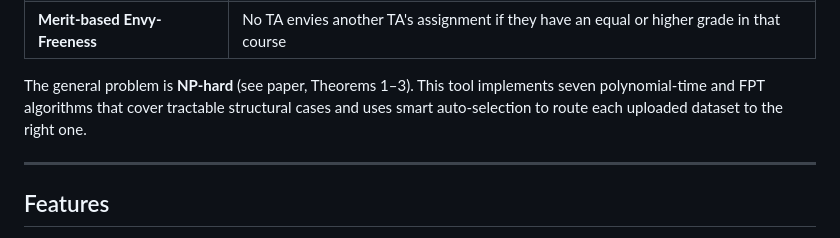
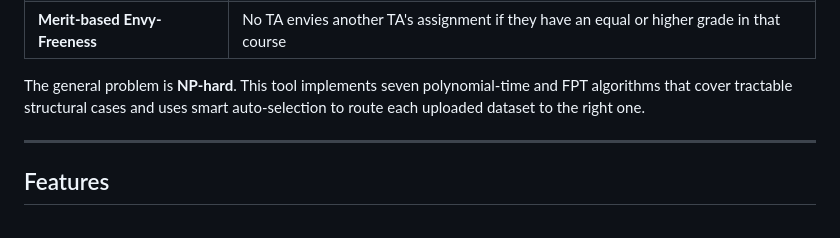
Before and after one commit to Saimanav123/MEFE-TA-allocation, a Markdown page: README.md, the part around the change. Rendered like a GitHub page.

```diff
--- a/README.md
+++ b/README.md
@@ -19,7 +19,7 @@ A valid MEFE matching must satisfy all three of:
 | **Course Satisfaction** | Average instructor utility across assigned TAs ≥ threshold *k* |
 | **Merit-based Envy-Freeness** | No TA envies another TA's assignment if they have an equal or higher grade in that course |
 
-The general problem is **NP-hard** (see paper, Theorems 1–3). This tool implements seven polynomial-time and FPT algorithms that cover tractable structural cases and uses smart auto-selection to route each uploaded dataset to the right one.
+The general problem is **NP-hard**. This tool implements seven polynomial-time and FPT algorithms that cover tractable structural cases and uses smart auto-selection to route each uploaded dataset to the right one.
 
 ---
 
```
